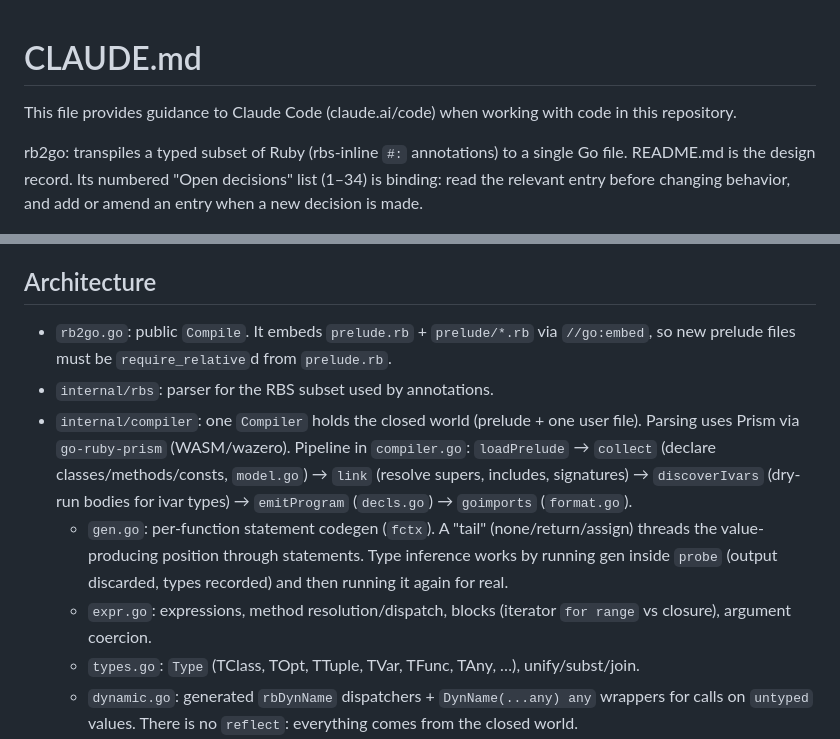
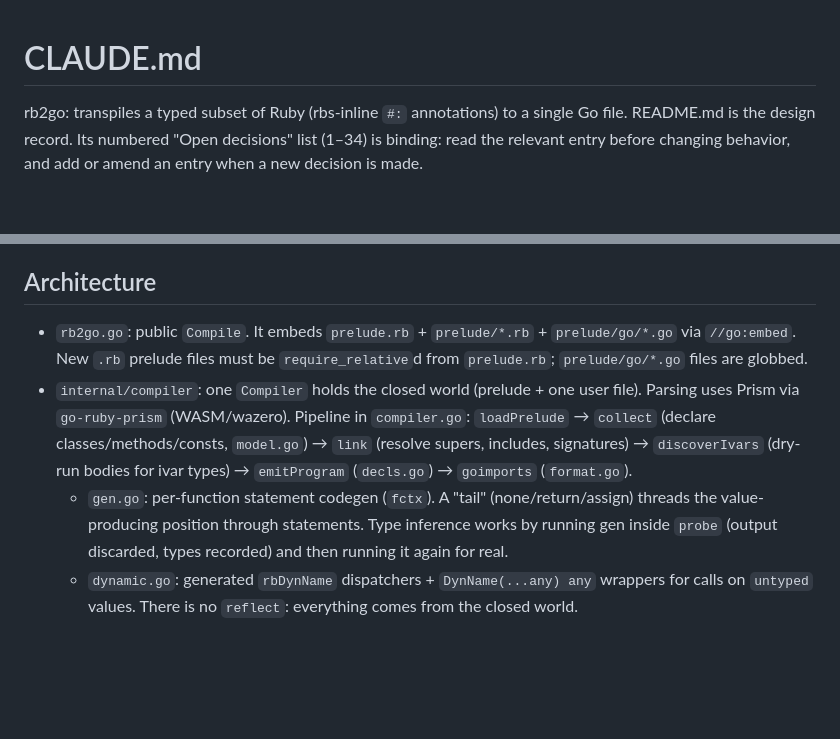
Before and after one commit to jtarchie/ruby2go, a Markdown page: CLAUDE.md, 2 parts joined by grey strips. Rendered like a GitHub page; blank space fills up the shorter version.

Commit message:
CLAUDE.md: drop derivable lines, note prelude/go embed
Removes boilerplate and file-content bullets a session can read from the
code (internal/rbs, expr.go, types.go). Fixes the embed line, which
predated prelude/go/*.go.

Co-Authored-By: Claude Opus 5.5 <noreply@anthropic.com>

```diff
--- a/CLAUDE.md
+++ b/CLAUDE.md
@@ -1,6 +1,4 @@
 # CLAUDE.md
-
-This file provides guidance to Claude Code (claude.ai/code) when working with code in this repository.
 
 rb2go: transpiles a typed subset of Ruby (rbs-inline `#:` annotations) to a single Go file. README.md is the design record. Its numbered "Open decisions" list (1–34) is binding: read the relevant entry before changing behavior, and add or amend an entry when a new decision is made.
 
@@ -40,13 +38,10 @@ Smaller cases go in `testdata/`:
 
 ## Architecture
 
-- `rb2go.go`: public `Compile`. It embeds `prelude.rb` + `prelude/*.rb` via `//go:embed`, so new prelude files must be `require_relative`d from `prelude.rb`.
-- `internal/rbs`: parser for the RBS subset used by annotations.
+- `rb2go.go`: public `Compile`. It embeds `prelude.rb` + `prelude/*.rb` + `prelude/go/*.go` via `//go:embed`. New `.rb` prelude files must be `require_relative`d from `prelude.rb`; `prelude/go/*.go` files are globbed.
 - `internal/compiler`: one `Compiler` holds the closed world (prelude + one user file). Parsing uses Prism via `go-ruby-prism` (WASM/wazero). Pipeline in `compiler.go`:
   `loadPrelude` → `collect` (declare classes/methods/consts, `model.go`) → `link` (resolve supers, includes, signatures) → `discoverIvars` (dry-run bodies for ivar types) → `emitProgram` (`decls.go`) → `goimports` (`format.go`).
   - `gen.go`: per-function statement codegen (`fctx`). A "tail" (none/return/assign) threads the value-producing position through statements. Type inference works by running gen inside `probe` (output discarded, types recorded) and then running it again for real.
-  - `expr.go`: expressions, method resolution/dispatch, blocks (iterator `for range` vs closure), argument coercion.
-  - `types.go`: `Type` (TClass, TOpt, TTuple, TVar, TFunc, TAny, …), unify/subst/join.
   - `dynamic.go`: generated `rbDynName` dispatchers + `DynName(...any) any` wrappers for calls on `untyped` values. There is no `reflect`: everything comes from the closed world.
   - `naming.go`: the operator → Go name table. It must stay injective against camel-cased names (decision 3).
   - Errors are `panic(compileError)` via `errorf`/`unsupported`, recovered in `compile`. Messages carry `file:line`. Warnings (`warn`) are deduped and printed by the CLI/test.
```
